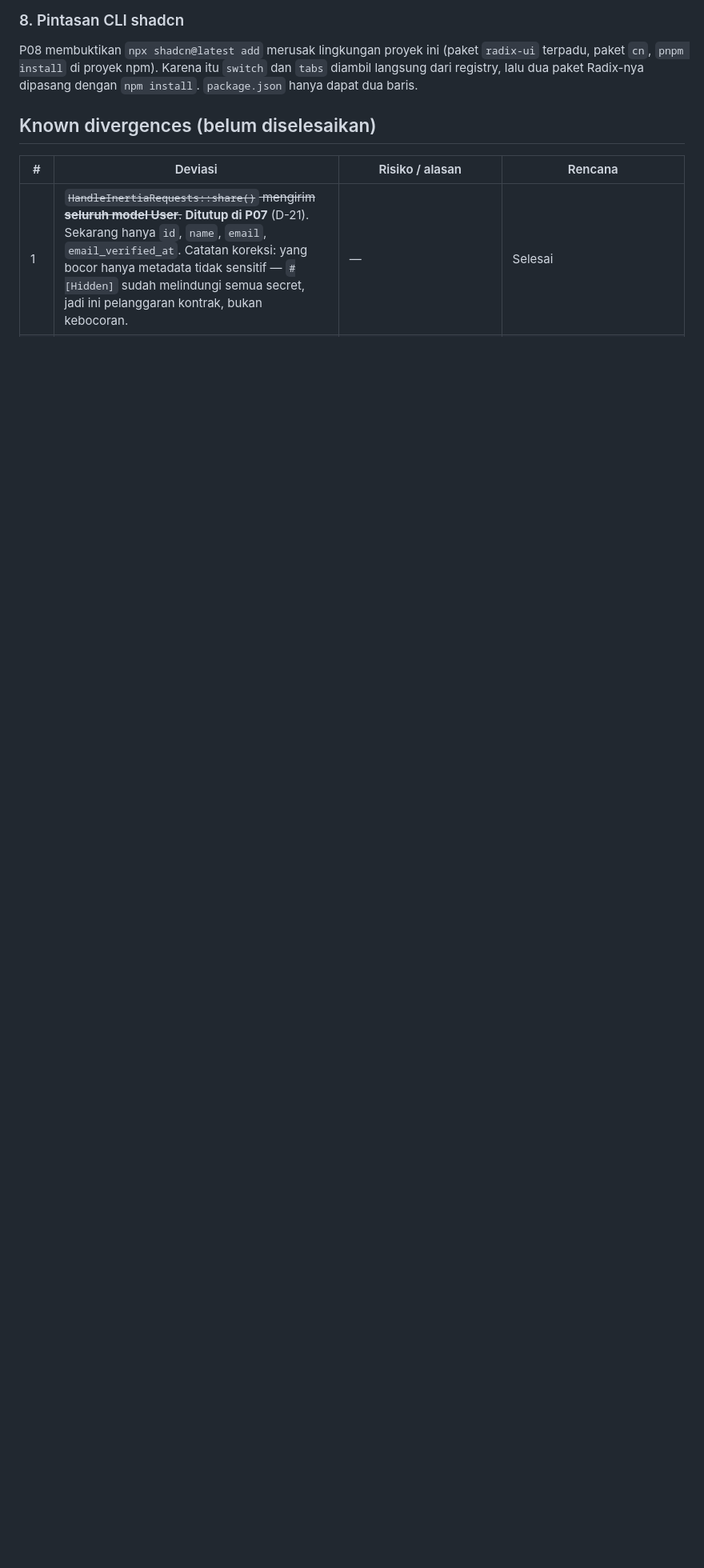
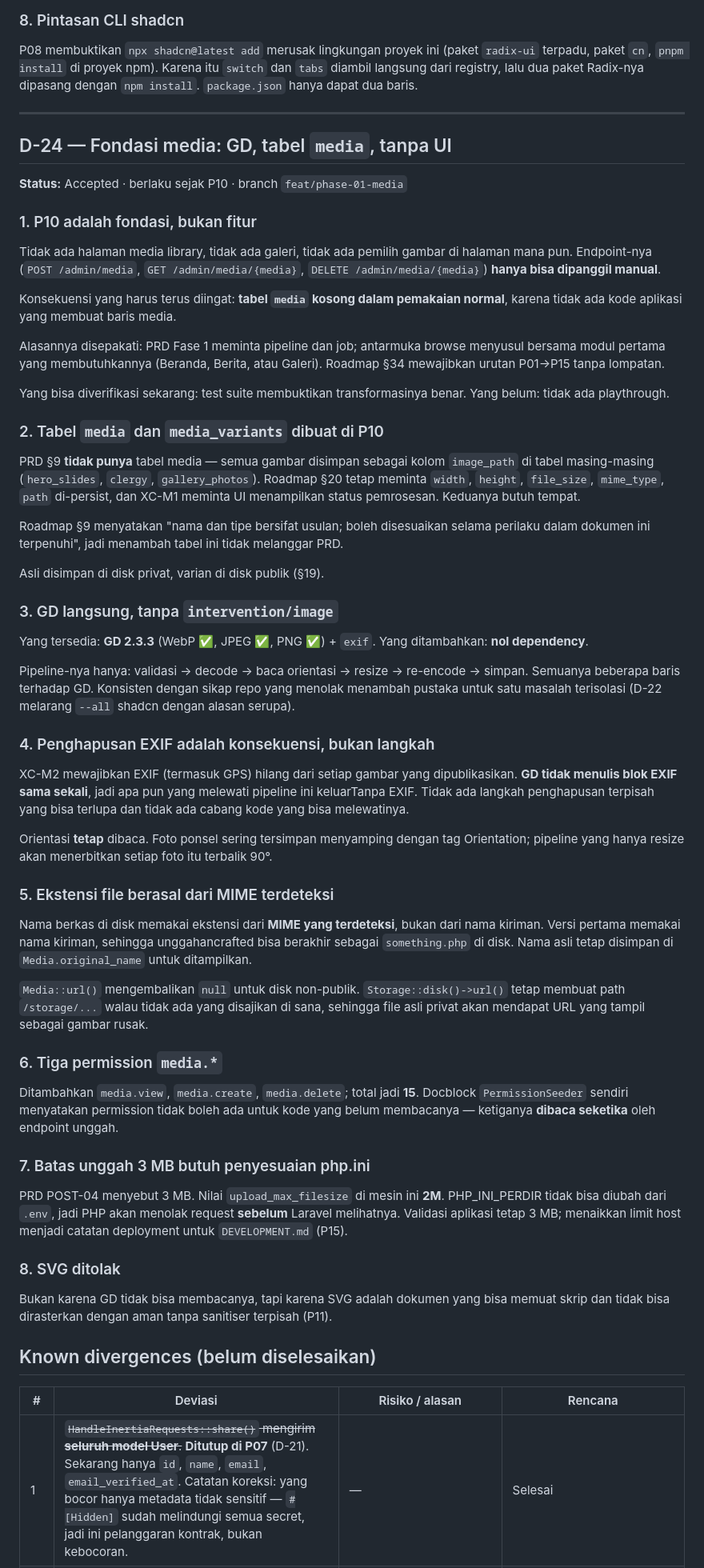
Before and after one commit to Rumahkodingku/website-paroki-hspmtb-putussibau, a Markdown page: docs/DECISIONS.md, the part around one of its changes. Shown at 80% size. Drawn GitHub-style; blank space fills up the shorter version.

```diff
--- a/docs/DECISIONS.md
+++ b/docs/DECISIONS.md
@@ -797,6 +804,93 @@ P08 membuktikan `npx shadcn@latest add` merusak lingkungan proyek ini (paket
 `switch` dan `tabs` diambil langsung dari registry, lalu dua paket Radix-nya
 dipasang dengan `npm install`. `package.json` hanya dapat dua baris.
 
+---
+
+## D-24 — Fondasi media: GD, tabel `media`, tanpa UI
+
+**Status:** Accepted · berlaku sejak P10 · branch `feat/phase-01-media`
+
+### 1. P10 adalah fondasi, bukan fitur
+
+Tidak ada halaman media library, tidak ada galeri, tidak ada pemilih gambar di
+halaman mana pun. Endpoint-nya (`POST /admin/media`, `GET /admin/media/{media}`,
+`DELETE /admin/media/{media}`) **hanya bisa dipanggil manual**.
+
+Konsekuensi yang harus terus diingat: **tabel `media` kosong dalam pemakaian
+normal**, karena tidak ada kode aplikasi yang membuat baris media.
+
+Alasannya disepakati: PRD Fase 1 meminta pipeline dan job; antarmuka browse
+menyusul bersama modul pertama yang membutuhkannya (Beranda, Berita, atau
+Galeri). Roadmap §34 mewajibkan urutan P01→P15 tanpa lompatan.
+
+Yang bisa diverifikasi sekarang: test suite membuktikan transformasinya benar.
+Yang belum: tidak ada playthrough.
+
+### 2. Tabel `media` dan `media_variants` dibuat di P10
+
+PRD §9 **tidak punya** tabel media — semua gambar disimpan sebagai kolom
+`image_path` di tabel masing-masing (`hero_slides`, `clergy`, `gallery_photos`).
+ Roadmap §20 tetap meminta `width`, `height`, `file_size`, `mime_type`, `path`
+di-persist, dan XC-M1 meminta UI menampilkan status pemrosesan. Keduanya butuh
+tempat.
+
+Roadmap §9 menyatakan "nama dan tipe bersifat usulan; boleh disesuaikan selama
+perilaku dalam dokumen ini terpenuhi", jadi menambah tabel ini tidak melanggar
+PRD.
+
+Asli disimpan di disk privat, varian di disk publik (§19).
+
+### 3. GD langsung, tanpa `intervention/image`
+
+Yang tersedia: **GD 2.3.3** (WebP ✅, JPEG ✅, PNG ✅) + `exif`. Yang ditambahkan:
+**nol dependency**.
+
+Pipeline-nya hanya: validasi → decode → baca orientasi → resize → re-encode →
+simpan. Semuanya beberapa baris terhadap GD. Konsisten dengan sikap repo yang
+menolak menambah pustaka untuk satu masalah terisolasi (D-22 melarang `--all`
+shadcn dengan alasan serupa).
+
+### 4. Penghapusan EXIF adalah konsekuensi, bukan langkah
+
+XC-M2 mewajibkan EXIF (termasuk GPS) hilang dari setiap gambar yang
+dipublikasikan. **GD tidak menulis blok EXIF sama sekali**, jadi apa pun yang
+melewati pipeline ini keluarTanpa EXIF. Tidak ada langkah penghapusan terpisah
+yang bisa terlupa dan tidak ada cabang kode yang bisa melewatinya.
+
+Orientasi **tetap** dibaca. Foto ponsel sering tersimpan menyamping dengan tag
+Orientation; pipeline yang hanya resize akan menerbitkan setiap foto itu
+terbalik 90°.
+
+### 5. Ekstensi file berasal dari MIME terdeteksi
+
+Nama berkas di disk memakai ekstensi dari **MIME yang terdeteksi**, bukan dari
+nama kiriman. Versi pertama memakai nama kiriman, sehingga unggahancrafted bisa
+berakhir sebagai `something.php` di disk. Nama asli tetap disimpan di
+`Media.original_name` untuk ditampilkan.
+
+`Media::url()` mengembalikan `null` untuk disk non-publik. `Storage::disk()->url()`
+tetap membuat path `/storage/...` walau tidak ada yang disajikan di sana, sehingga
+file asli privat akan mendapat URL yang tampil sebagai gambar rusak.
+
+### 6. Tiga permission `media.*`
+
+Ditambahkan `media.view`, `media.create`, `media.delete`; total jadi **15**.
+Docblock `PermissionSeeder` sendiri menyatakan permission tidak boleh ada untuk
+kode yang belum membacanya — ketiganya **dibaca seketika** oleh endpoint unggah.
+
+### 7. Batas unggah 3 MB butuh penyesuaian php.ini
+
+PRD POST-04 menyebut 3 MB. Nilai `upload_max_filesize` di mesin ini **2M**.
+PHP_INI_PERDIR tidak bisa diubah dari `.env`, jadi PHP akan menolak request
+**sebelum** Laravel melihatnya. Validasi aplikasi tetap 3 MB; menaikkan limit
+host menjadi catatan deployment untuk `DEVELOPMENT.md` (P15).
+
+### 8. SVG ditolak
+
+Bukan karena GD tidak bisa membacanya, tapi karena SVG adalah dokumen yang bisa
+memuat skrip dan tidak bisa dirasterkan dengan aman tanpa sanitiser terpisah
+(P11).
+
 ## Known divergences (belum diselesaikan)
 
 | # | Deviasi | Risiko / alasan | Rencana |
```
Also changed, not shown: other parts of docs/DECISIONS.md (+20 -10 lines), docs/roadmap/phase-01-project-foundation.md (+20 -8 lines).
